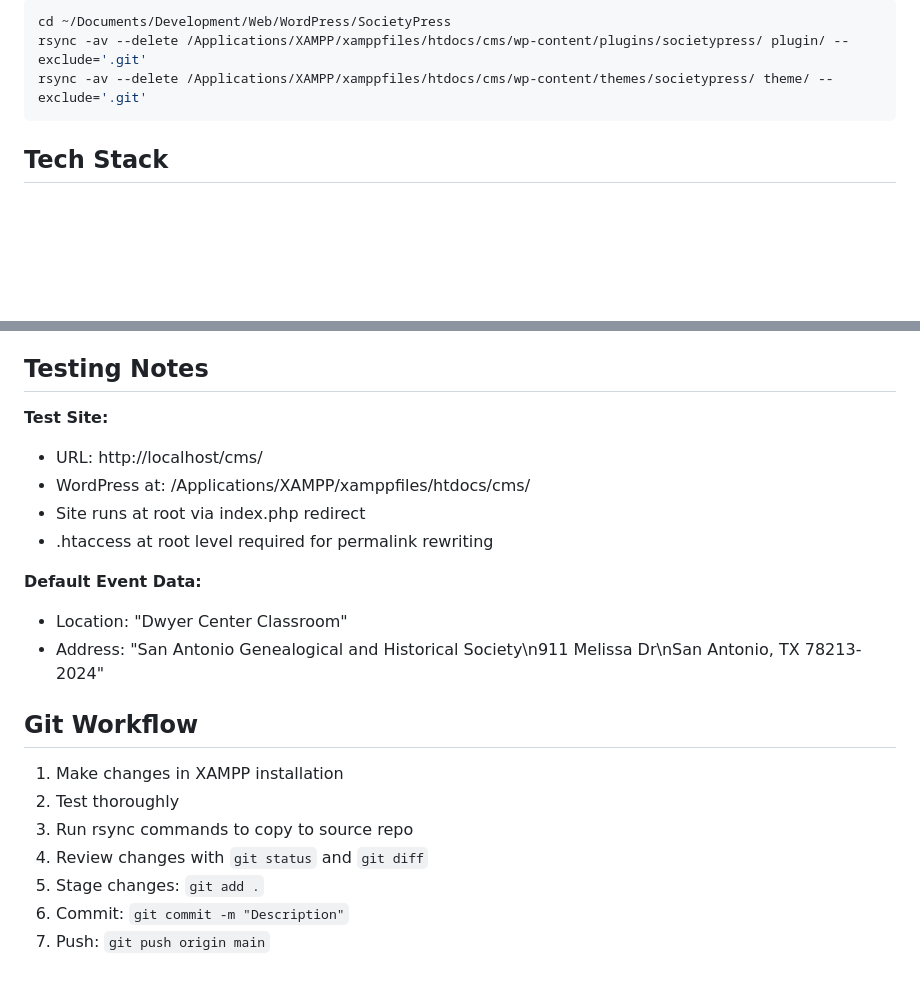
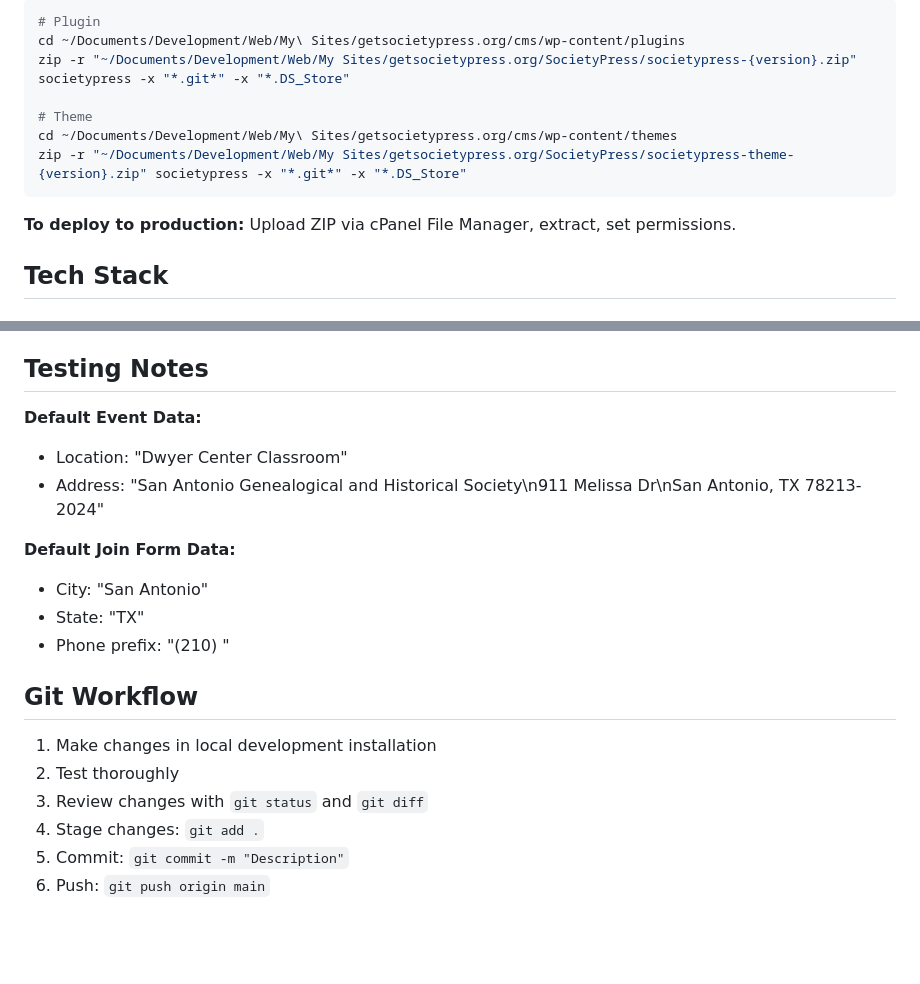
Before and after one commit to SocietyPressFoundation/SocietyPress, a Markdown page: CLAUDE.md, 2 parts joined by grey strips. Drawn GitHub-style; blank space fills up the shorter version.

````diff
--- a/CLAUDE.md
+++ b/CLAUDE.md
@@ -35,8 +66,15 @@ To sync back to source (for git commits):
 ```bash
-cd ~/Documents/Development/Web/WordPress/SocietyPress
-rsync -av --delete /Applications/XAMPP/xamppfiles/htdocs/cms/wp-content/plugins/societypress/ plugin/ --exclude='.git'
-rsync -av --delete /Applications/XAMPP/xamppfiles/htdocs/cms/wp-content/themes/societypress/ theme/ --exclude='.git'
+# Plugin
+cd ~/Documents/Development/Web/My\ Sites/getsocietypress.org/cms/wp-content/plugins
+zip -r "~/Documents/Development/Web/My Sites/getsocietypress.org/SocietyPress/societypress-{version}.zip" societypress -x "*.git*" -x "*.DS_Store"
+
+# Theme
+cd ~/Documents/Development/Web/My\ Sites/getsocietypress.org/cms/wp-content/themes
+zip -r "~/Documents/Development/Web/My Sites/getsocietypress.org/SocietyPress/societypress-theme-{version}.zip" societypress -x "*.git*" -x "*.DS_Store"
 ```
+
+**To deploy to production:**
+Upload ZIP via cPanel File Manager, extract, set permissions.
 
 ## Tech Stack
 
@@ -245,22 +284,20 @@ On localhost or when `WP_DEBUG` is true, license checks are automatically bypass
 
 ## Testing Notes
 
-**Test Site:**
-- URL: http://localhost/cms/
-- WordPress at: /Applications/XAMPP/xamppfiles/htdocs/cms/
-- Site runs at root via index.php redirect
-- .htaccess at root level required for permalink rewriting
-
 **Default Event Data:**
 - Location: "Dwyer Center Classroom"
 - Address: "San Antonio Genealogical and Historical Society\n911 Melissa Dr\nSan Antonio, TX 78213-2024"
 
+**Default Join Form Data:**
+- City: "San Antonio"
+- State: "TX"
+- Phone prefix: "(210) "
+
 ## Git Workflow
 
-1. Make changes in XAMPP installation
+1. Make changes in local development installation
 2. Test thoroughly
-3. Run rsync commands to copy to source repo
-4. Review changes with `git status` and `git diff`
-5. Stage changes: `git add .`
-6. Commit: `git commit -m "Description"`
-7. Push: `git push origin main`
+3. Review changes with `git status` and `git diff`
+4. Stage changes: `git add .`
+5. Commit: `git commit -m "Description"`
+6. Push: `git push origin main`
````
Also changed, not shown: other parts of CLAUDE.md (+51 -19 lines).
